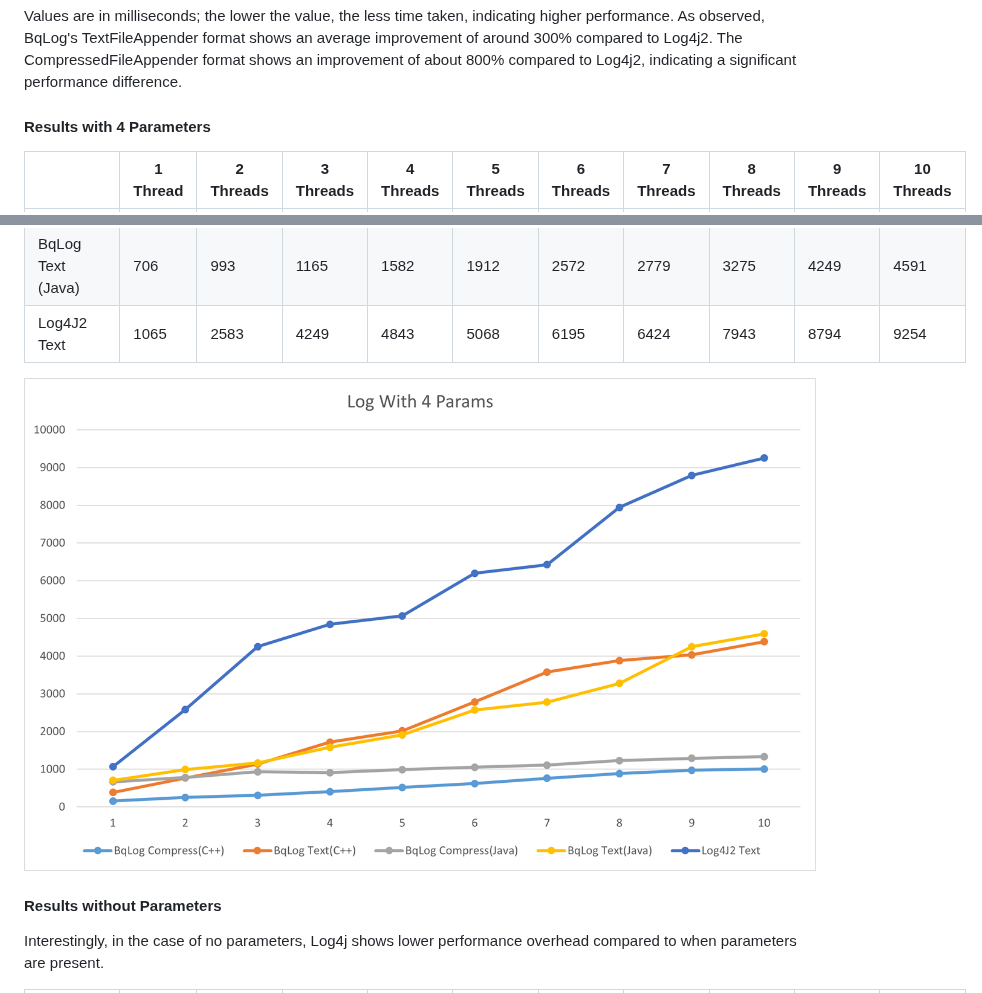
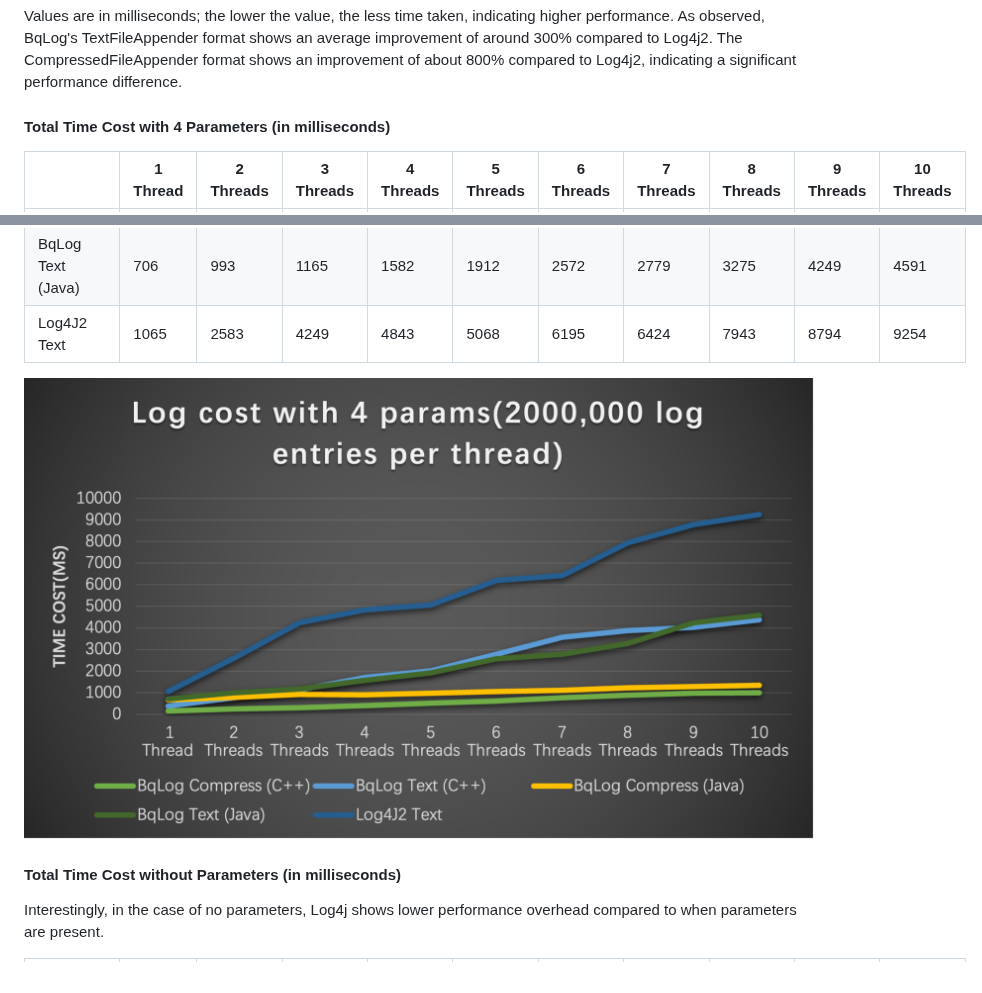
Before and after one commit to Tencent/BqLog, a Markdown page: README.md, 2 parts joined by grey strips. Drawn GitHub-style; pictures changed too: docs/benchmark_4_params.png.

```diff
--- a/README.md
+++ b/README.md
@@ -1662,7 +1662,7 @@ public class main {
 
 Values are in milliseconds; the lower the value, the less time taken, indicating higher performance. As observed, BqLog's TextFileAppender format shows an average improvement of around 300% compared to Log4j2. The CompressedFileAppender format shows an improvement of about 800% compared to Log4j2, indicating a significant performance difference.
 
-#### Results with 4 Parameters
+#### Total Time Cost with 4 Parameters (in milliseconds)
 
 |                         | 1 Thread | 2 Threads | 3 Threads | 4 Threads | 5 Threads | 6 Threads | 7 Threads | 8 Threads | 9 Threads | 10 Threads |
 |-------------------------|----------|-----------|-----------|-----------|-----------|-----------|-----------|-----------|-----------|------------|
@@ -1672,9 +1672,9 @@ Values are in milliseconds; the lower the value, the less time taken, indicating
 | BqLog Text (Java)       | 706      | 993       | 1165      | 1582      | 1912      | 2572      | 2779      | 3275      | 4249      | 4591       |
 | Log4J2 Text             | 1065     | 2583      | 4249      | 4843      | 5068      | 6195      | 6424      | 7943      | 8794      | 9254       |
 
-![4 Parameters Results](docs/benchmark_4_params.png)
-
-#### Results without Parameters
+<img src="docs/benchmark_4_params.png" alt="4 Parameters Results" style="width: 75%;">
+
+#### Total Time Cost without Parameters (in milliseconds)
 
 Interestingly, in the case of no parameters, Log4j shows lower performance overhead compared to when parameters are present.
 
```
Also changed, not shown: other parts of README.md (+1 -1 lines), README_CHS.md (+5 -6 lines), docs/benchmark_no_param.png.
